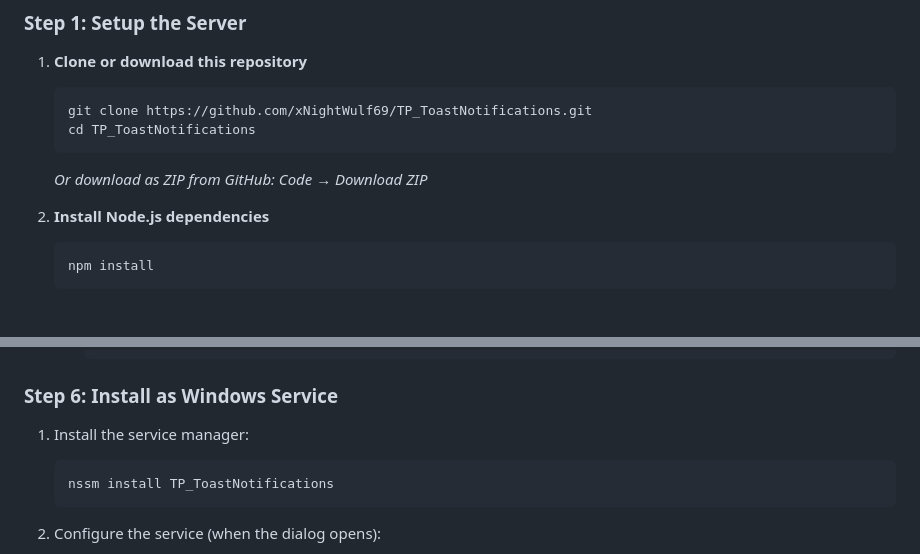
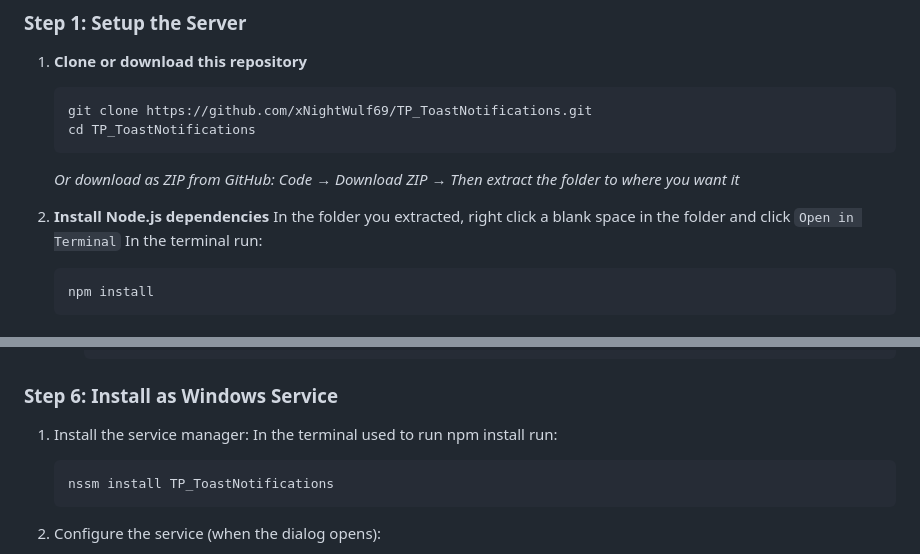
Before and after one commit to xNightWulf69/TP_ToastNotifications, a Markdown page: README.md, 2 parts joined by grey strips. Rendered like a GitHub page.

````diff
--- a/README.md
+++ b/README.md
@@ -30,9 +30,11 @@ A real-time notification system that displays toast notifications on your TouchP
    cd TP_ToastNotifications
    ```
 
-   *Or download as ZIP from GitHub: Code → Download ZIP*
+   *Or download as ZIP from GitHub: Code → Download ZIP → Then extract the folder to where you want it*
 
 2. **Install Node.js dependencies**
+   In the folder you extracted, right click a blank space in the folder and click `Open in Terminal`
+   In the terminal run:
    ```bash
    npm install
    ```
@@ -117,6 +119,7 @@ for /f "tokens=2 delims=:" %a in ('ipconfig ^| find "IPv4"') do @echo %a
 ### Step 6: Install as Windows Service
 
 1. Install the service manager:
+   In the terminal used to run npm install run:
    ```cmd
    nssm install TP_ToastNotifications
    ```
````
